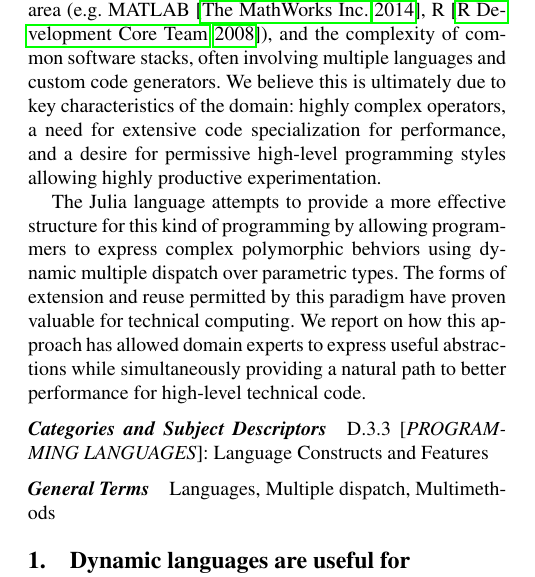
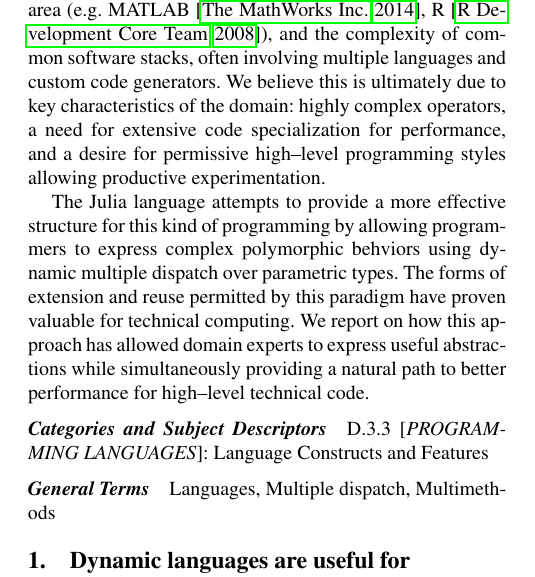
Before and after one commit to jiahao/julia-type-system, a LaTeX paper (pldi2015/pldi2015.tex): part of one column of page 1 of 12, cut so that both start at the same text. Compiled offline with pdfLaTeX; a missing font is replaced by an installed copy or a similar font.

```diff
--- a/pldi2015/pldi2015.tex
+++ b/pldi2015/pldi2015.tex
@@ -40,8 +40,8 @@
   software stacks, often involving multiple languages and custom code generators.
   We believe this is ultimately due to key characteristics of the domain:
   highly complex operators, a need for extensive code specialization for
-  performance, and a desire for permissive high-level programming styles
-  allowing highly productive experimentation.
+  performance, and a desire for permissive high--level programming styles
+  allowing productive experimentation.
 
   The Julia language attempts to provide a more effective structure
   for this kind of programming by allowing programmers to express complex
@@ -50,7 +50,7 @@
   permitted by this paradigm have proven valuable for technical computing.
   We report on how this approach has allowed domain experts to express
   useful abstractions while simultaneously providing a natural path to better
-  performance for high-level technical code.
+  performance for high--level technical code.
 \end{abstract}
 
 \category{D.3.3}{PROGRAMMING LANGUAGES}{Language Constructs and Features}
```
